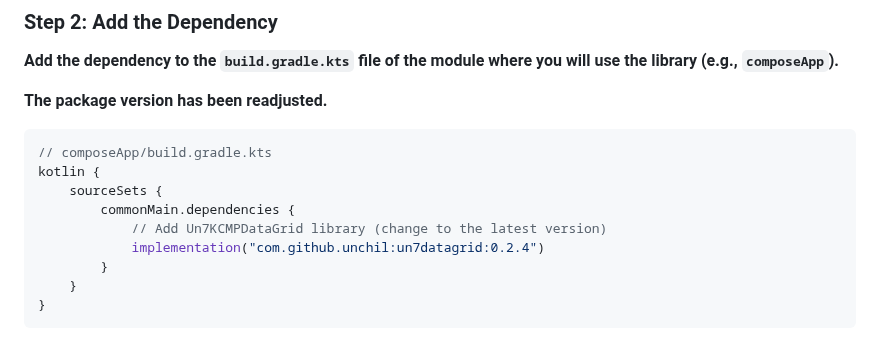
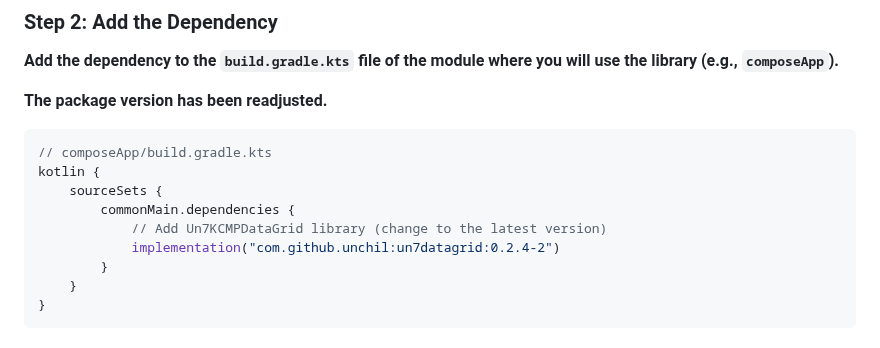
Before and after one commit to unchil/ComposeDataGrid, a Markdown page: README.md, the part around the change. Drawn GitHub-style.

Commit message:
Initial commit:

```diff
--- a/README.md
+++ b/README.md
@@ -165,7 +165,7 @@ kotlin {
     sourceSets {
         commonMain.dependencies {
             // Add Un7KCMPDataGrid library (change to the latest version)
-            implementation("com.github.unchil:un7datagrid:0.2.4")
+            implementation("com.github.unchil:un7datagrid:0.2.4-2")
         }
     }
 }
```
